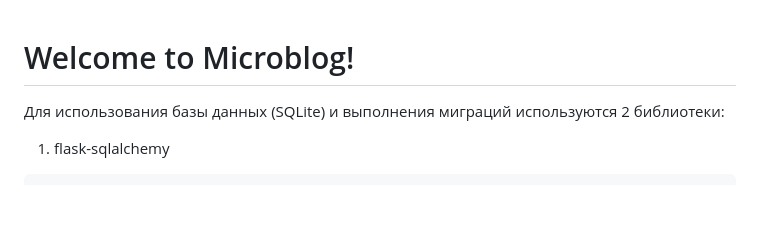
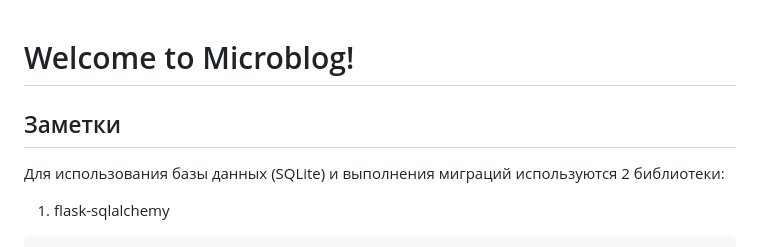
Before and after one commit to bot-anica/microblog, a Markdown page: README.md, the part around the change. Rendered like a GitHub page; blank space fills up the shorter version.

```diff
--- a/README.md
+++ b/README.md
@@ -1,4 +1,6 @@
 # Welcome to Microblog!
+
+## Заметки
 
 Для использования базы данных (SQLite) и выполнения миграций используются 2 библиотеки:
 1. flask-sqlalchemy
```
